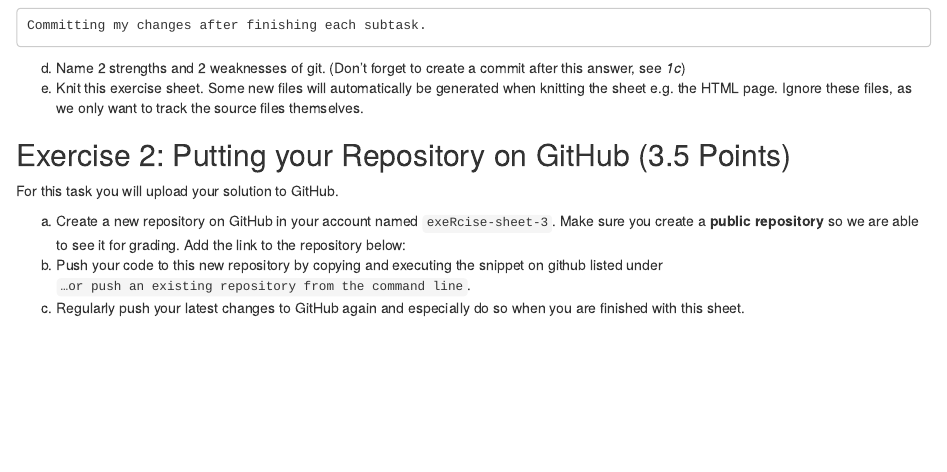
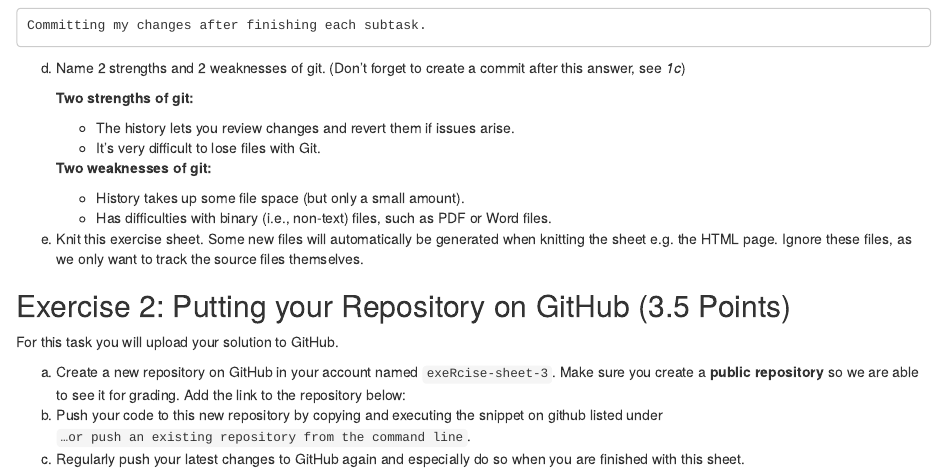
Before and after one commit to s-hutt/exeRcise-sheet-3, an R Markdown document (ExerciseSheet_3_TEMPLATE.Rmd): the page in a window 1100 px wide, from 770 px down. Rendered offline with R 4.5, knitr and Pandoc, with nearby package versions; drawn as R Markdown's standard HTML page in place of the format the file asks for.

Commit message:
Committing after task 1d

````diff
--- a/ExerciseSheet_3_TEMPLATE.Rmd
+++ b/ExerciseSheet_3_TEMPLATE.Rmd
@@ -4,6 +4,9 @@
 author: "Samuel Hutt (12379926)"
 date: "`r Sys.Date()`"
 output: distill::distill_article
+editor_options:
+  markdown:
+    wrap: 72
 ---
 
 ## General Remarks
@@ -48,10 +53,24 @@
 > one, this is no problem. If you change your answers you can just
 > create multiple commits to track the changes.
 
-    Committing my changes after finishing each subtask.
+```
+Committing my changes after finishing each subtask.
+```
 
 d)  Name 2 strengths and 2 weaknesses of git. (Don't forget to create a
     commit after this answer, see *1c*)
+
+    **Two strengths of git:**
+
+    -   The history lets you review changes and revert them if issues
+        arise.
+    -   It's very difficult to lose files with Git.
+
+    **Two weaknesses of git:**
+
+    -   History takes up some file space (but only a small amount).
+    -   Has difficulties with binary (i.e., non-text) files, such as PDF or Word files.
+
 e)  Knit this exercise sheet. Some new files will automatically be
     generated when knitting the sheet e.g. the HTML page. Ignore these
     files, as we only want to track the source files themselves.
````
Also changed, not shown: ExerciseSheet_3_TEMPLATE.Rmd (6 more changed lines).
